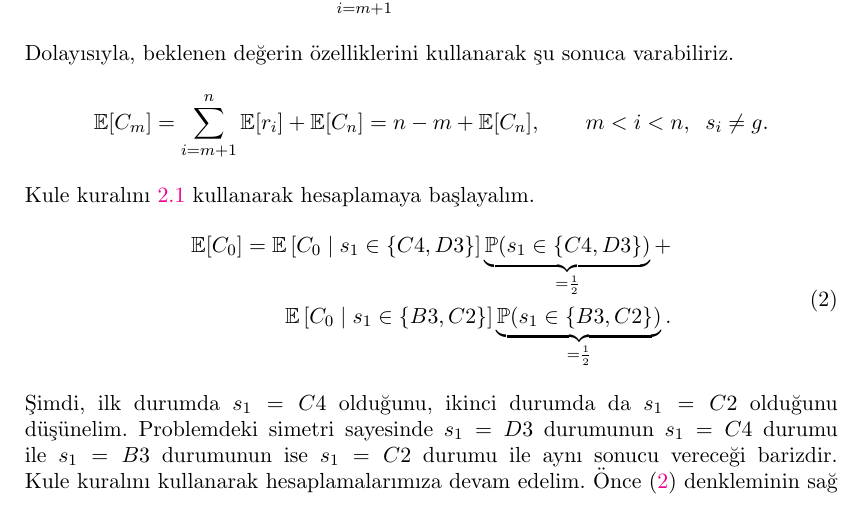
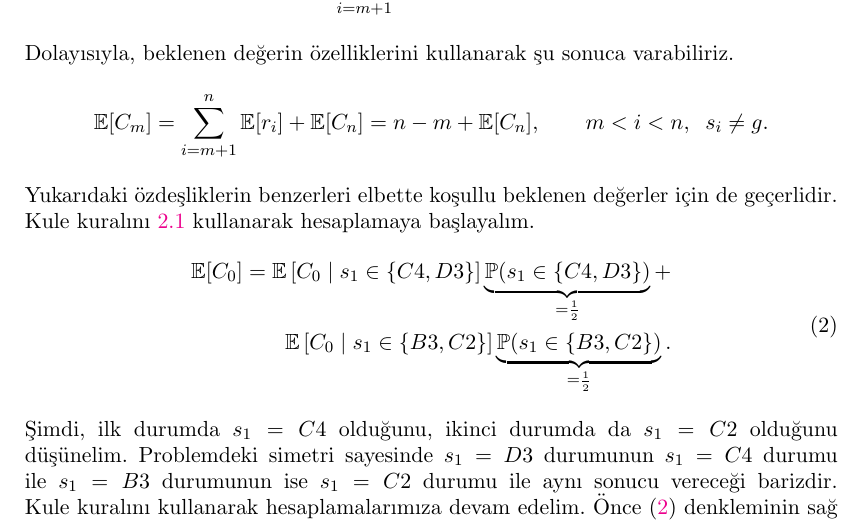
Before and after one commit to Symplectomorphism/miscellaneous, a LaTeX document (dolambac/TeX/root.tex, which reads dolambac/TeX/contents/solution.tex): part of page 2 of 5, cut so that both start at the same text. Compiled offline with pdfLaTeX.

Commit message:
some auxiliary equations

```diff
--- a/dolambac/TeX/contents/solution.tex
+++ b/dolambac/TeX/contents/solution.tex
@@ -54,8 +54,9 @@ sonuca varabiliriz.
     \qquad m < i < n, \;\; s_i \neq g.
 \end{equation*}
 % \vspace{-2mm}
-Kule kural{\i}n{\i}~\ref{thm:kule} kullanarak hesaplamaya
-ba\c{s}layal{\i}m.
+Yukar{\i}daki \"{o}zde\c{s}liklerin benzerleri elbette ko\c{s}ullu beklenen
+de\u{g}erler i\c{c}in de ge\c{c}erlidir. Kule kural{\i}n{\i}~\ref{thm:kule}
+kullanarak hesaplamaya ba\c{s}layal{\i}m.
 %
 \begin{align}
     \begin{split}
```
Also changed, not shown: dolambac/TeX/root.pdf, 3 other files.
